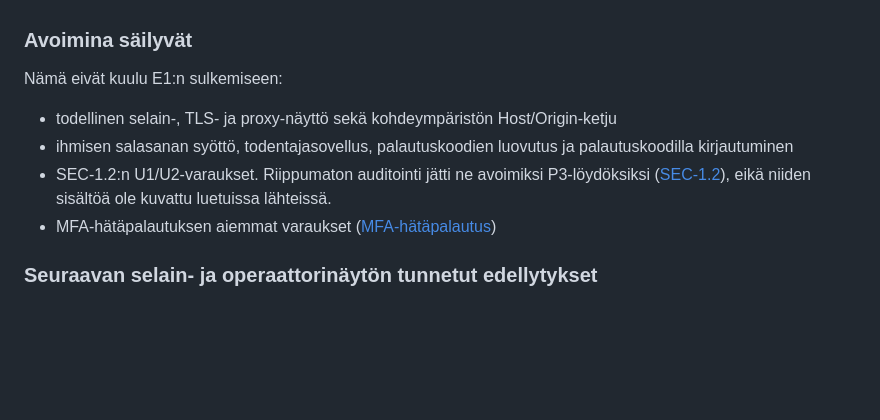
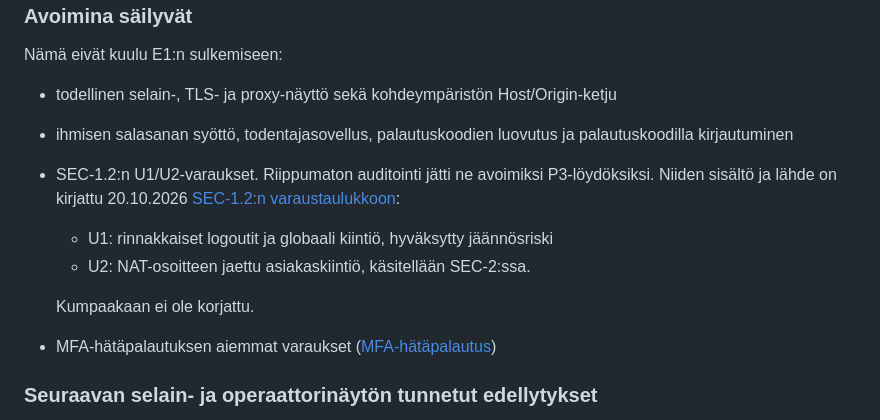
Before and after one commit to elissei/CarbitOy, a Markdown page: docs/acceptance-status.md, the part around the change. GitHub-like rendering; blank space fills up the shorter version.

Commit message:
docs: record SEC-1.2 U1/U2 source and open status

```diff
--- a/docs/acceptance-status.md
+++ b/docs/acceptance-status.md
@@ -60,8 +60,12 @@ Nämä eivät kuulu E1:n sulkemiseen:
 - ihmisen salasanan syöttö, todentajasovellus, palautuskoodien luovutus ja
   palautuskoodilla kirjautuminen
 - SEC-1.2:n U1/U2-varaukset. Riippumaton auditointi jätti ne avoimiksi
-  P3-löydöksiksi ([SEC-1.2](auth-rate-limit-checkpoint-sec-1-2.md)), eikä niiden
-  sisältöä ole kuvattu luetuissa lähteissä.
+  P3-löydöksiksi. Niiden sisältö ja lähde on kirjattu 20.10.2026
+  [SEC-1.2:n varaustaulukkoon](auth-rate-limit-checkpoint-sec-1-2.md):
+  - U1: rinnakkaiset logoutit ja globaali kiintiö, hyväksytty jäännösriski
+  - U2: NAT-osoitteen jaettu asiakaskiintiö, käsitellään SEC-2:ssa.
+
+  Kumpaakaan ei ole korjattu.
 - MFA-hätäpalautuksen aiemmat varaukset ([MFA-hätäpalautus](mfa-emergency-recovery.md))
 
 ### Seuraavan selain- ja operaattorinäytön tunnetut edellytykset
```
Also changed, not shown: docs/auth-rate-limit-checkpoint-sec-1-2.md (+8 -0 lines).
